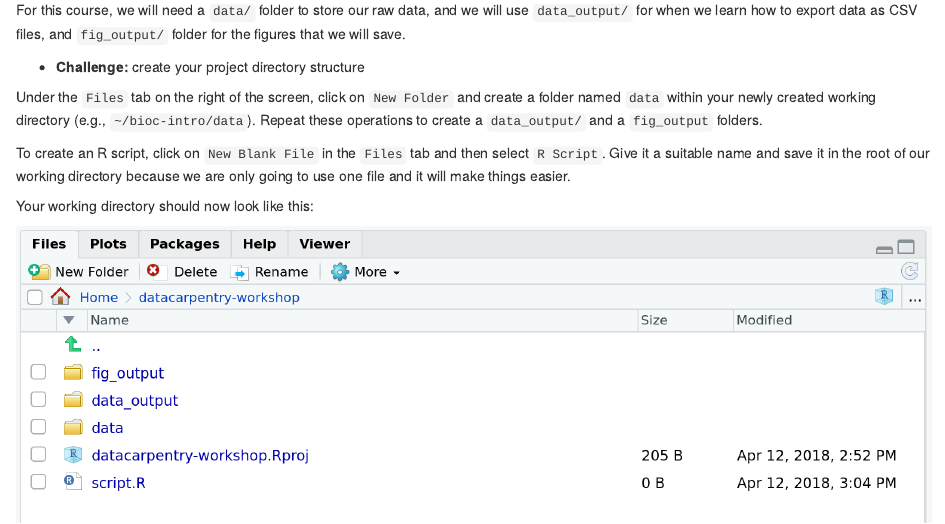
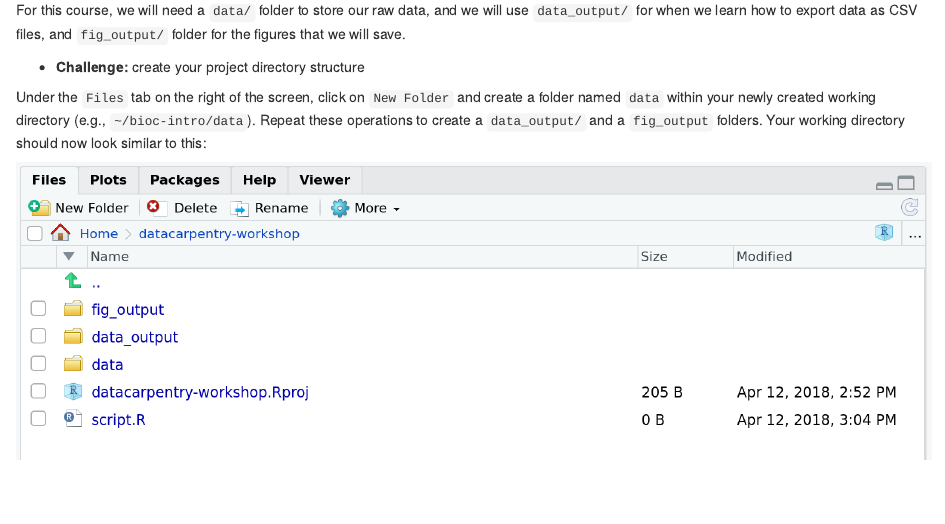
Before and after one commit to Hosna-B/intro_to_r_ebi, an R Markdown document (scripts/01-r-rstudio.Rmd): the page in a window 1100 px wide, from 5380 px down. Rendered offline with R 4.5, knitr and Pandoc, with nearby package versions; drawn as R Markdown's standard HTML page in place of the format the file asks for.

Commit message:
we are not actually creating a R script

````diff
--- a/scripts/01-r-rstudio.Rmd
+++ b/scripts/01-r-rstudio.Rmd
@@ -251,13 +251,7 @@ Under the `Files` tab on the right of the screen, click on `New Folder` and
 create a folder named `data` within your newly created working directory
 (e.g., `~/bioc-intro/data`). Repeat these operations to create a `data_output/`
 and a `fig_output` folders.
-
-To create an R script, click on  `New Blank File` in the `Files` tab and then
-select `R Script`. Give it a suitable name and save it in the root of our working
-directory because we are only going to use one file and it will make things
-easier.
-
-Your working directory should now look like this:
+Your working directory should now look similar to this:
 
 ```{r, results='markup',fig.cap="How it should look like at the beginning of this lesson", echo=FALSE, purl=FALSE, out.width='100%', fig.align='center'}
 knitr::include_graphics("../fig/r-starting-how-it-should-look-like.png")
````
